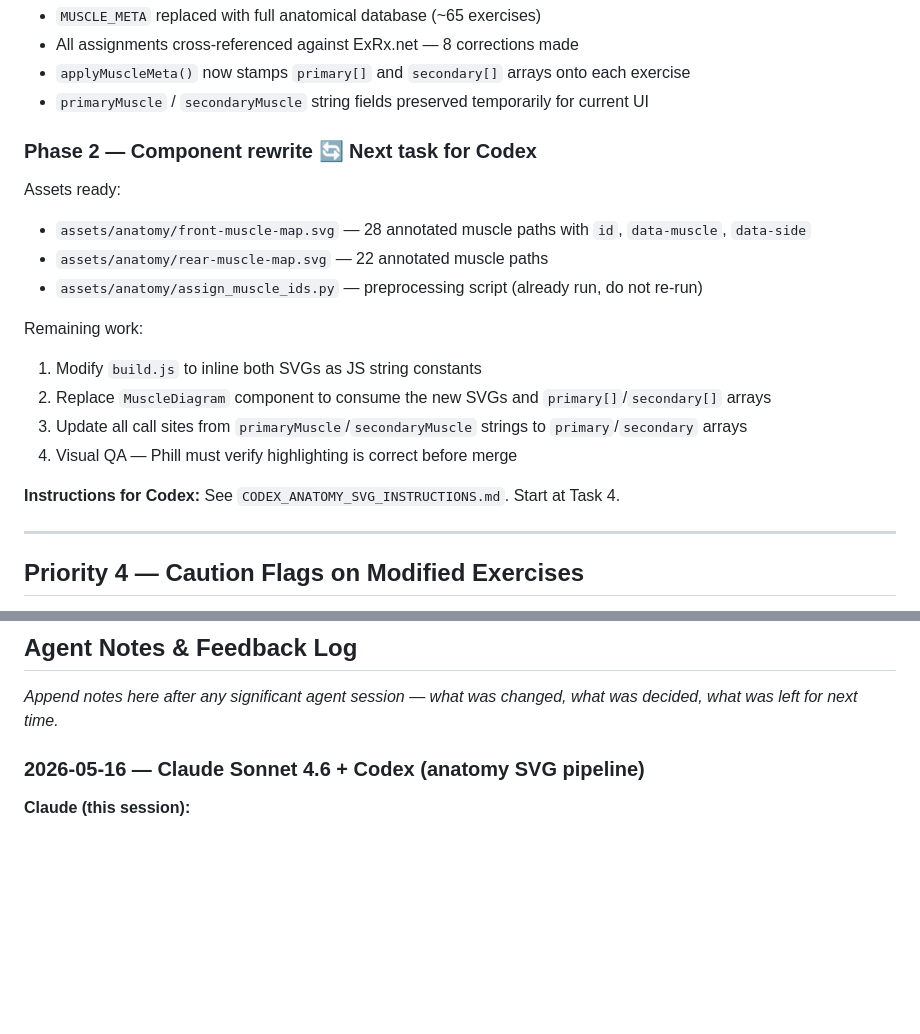
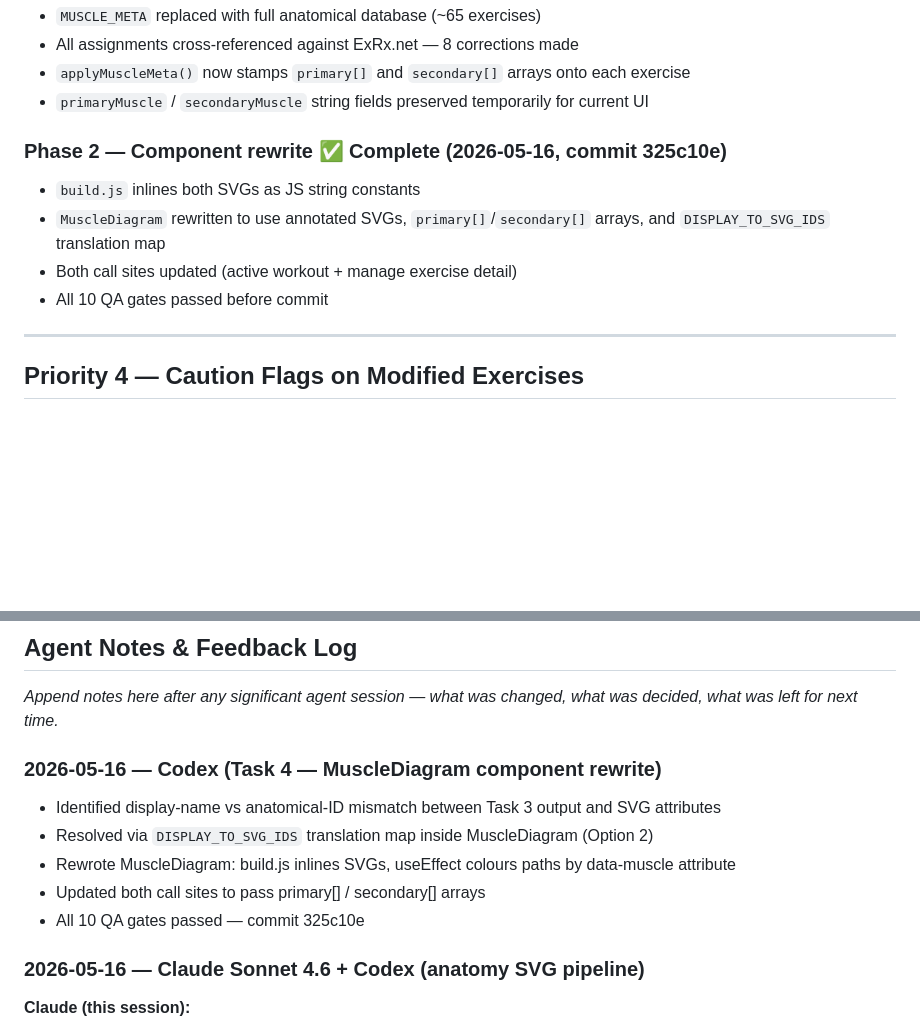
Before and after one commit to lord-buttock/ironlog, a Markdown page: ROADMAP.md, 2 parts joined by grey strips. Rendered like a GitHub page; blank space fills up the shorter version.

Commit message:
docs: close Priority 3 Phase 2 — MuscleDiagram rewrite complete
Mark Phase 2 complete (commit 325c10e). Add Task 4 session log entry.
All anatomy SVG work is now done — both phases complete.

Co-Authored-By: Claude Sonnet 4.6 <noreply@anthropic.com>

```diff
--- a/ROADMAP.md
+++ b/ROADMAP.md
@@ -153,20 +153,12 @@ Exercise ID
 - `applyMuscleMeta()` now stamps `primary[]` and `secondary[]` arrays onto each exercise
 - `primaryMuscle` / `secondaryMuscle` string fields preserved temporarily for current UI
 
-### Phase 2 — Component rewrite 🔄 Next task for Codex
+### Phase 2 — Component rewrite ✅ Complete (2026-05-16, commit 325c10e)
 
-Assets ready:
-- `assets/anatomy/front-muscle-map.svg` — 28 annotated muscle paths with `id`, `data-muscle`, `data-side`
-- `assets/anatomy/rear-muscle-map.svg` — 22 annotated muscle paths
-- `assets/anatomy/assign_muscle_ids.py` — preprocessing script (already run, do not re-run)
-
-Remaining work:
-1. Modify `build.js` to inline both SVGs as JS string constants
-2. Replace `MuscleDiagram` component to consume the new SVGs and `primary[]`/`secondary[]` arrays
-3. Update all call sites from `primaryMuscle`/`secondaryMuscle` strings to `primary`/`secondary` arrays
-4. Visual QA — Phill must verify highlighting is correct before merge
-
-**Instructions for Codex:** See `CODEX_ANATOMY_SVG_INSTRUCTIONS.md`. Start at Task 4.
+- `build.js` inlines both SVGs as JS string constants
+- `MuscleDiagram` rewritten to use annotated SVGs, `primary[]`/`secondary[]` arrays, and `DISPLAY_TO_SVG_IDS` translation map
+- Both call sites updated (active workout + manage exercise detail)
+- All 10 QA gates passed before commit
 
 ---
 
@@ -249,6 +241,14 @@ Currently the user manually selects which workout to do. The app suggests the ne
 ## Agent Notes & Feedback Log
 
 *Append notes here after any significant agent session — what was changed, what was decided, what was left for next time.*
+
+### 2026-05-16 — Codex (Task 4 — MuscleDiagram component rewrite)
+
+- Identified display-name vs anatomical-ID mismatch between Task 3 output and SVG attributes
+- Resolved via `DISPLAY_TO_SVG_IDS` translation map inside MuscleDiagram (Option 2)
+- Rewrote MuscleDiagram: build.js inlines SVGs, useEffect colours paths by data-muscle attribute
+- Updated both call sites to pass primary[] / secondary[] arrays
+- All 10 QA gates passed — commit 325c10e
 
 ### 2026-05-16 — Claude Sonnet 4.6 + Codex (anatomy SVG pipeline)
 
```
